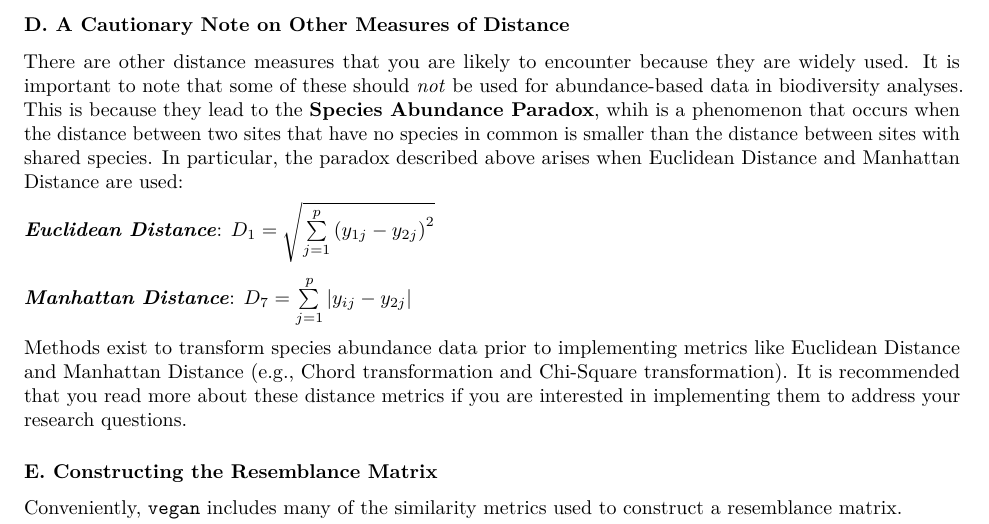
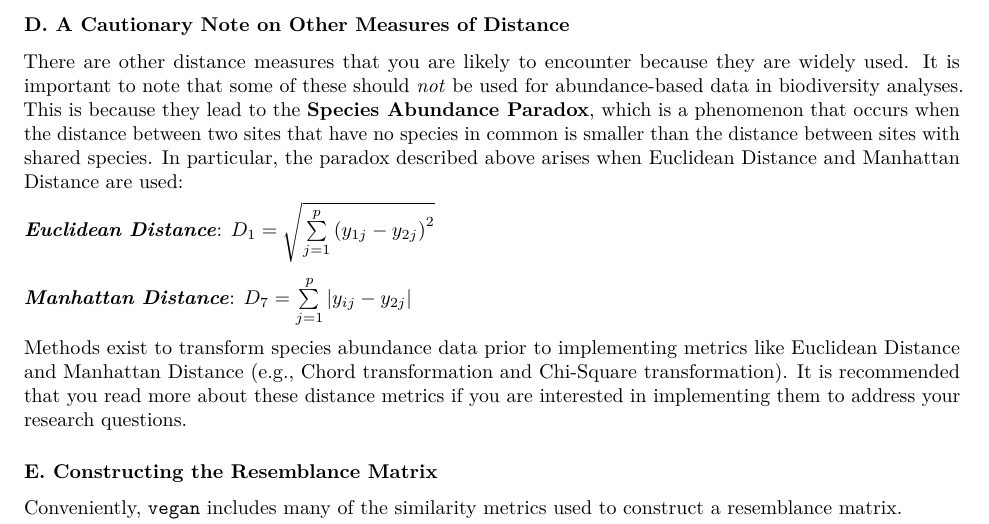
Before and after one commit to PaulAStone/Assignments, an R Markdown document (Beta/beta_handout.Rmd): part of page 5 of 16, cut so that both start at the same text. Rendered offline with R 4.5, knitr and Pandoc, then LaTeX, with nearby package versions; code that draws random numbers runs with fixed seeds of ours; some code elsewhere in the file could not run offline.

Commit message:
Beta Final Version

```diff
--- a/Beta/beta_handout.Rmd
+++ b/Beta/beta_handout.Rmd
@@ -241,7 +241,7 @@ As with incidence-based measures, there are many other options for calculating s
 ### D. A Cautionary Note on Other Measures of Distance
 There are other distance measures that you are likely to encounter because they are widely used.
 It is important to note that some of these should *not* be used for abundance-based data in biodiversity analyses.
-This is because they lead to the **Species Abundance Paradox**, whih is a phenomenon that occurs when the distance between two sites that have no species in common is smaller than the distance between sites with shared species.
+This is because they lead to the **Species Abundance Paradox**, which is a phenomenon that occurs when the distance between two sites that have no species in common is smaller than the distance between sites with shared species.
 In particular, the paradox described above arises when Euclidean Distance and Manhattan Distance are used:
 
 ***Euclidean Distance***:
```
Also changed, not shown: Beta/beta_handout.pdf, Beta/beta_handout.Rmd (2 more changed lines).
